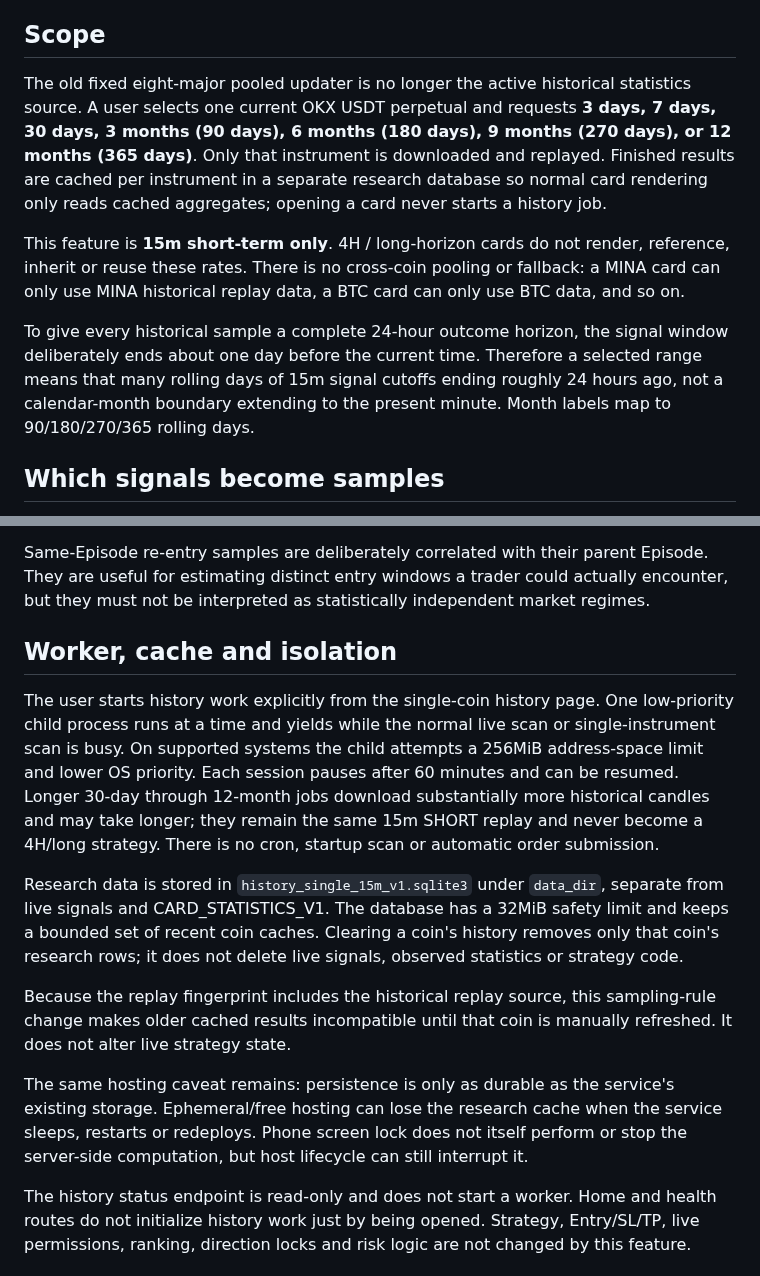
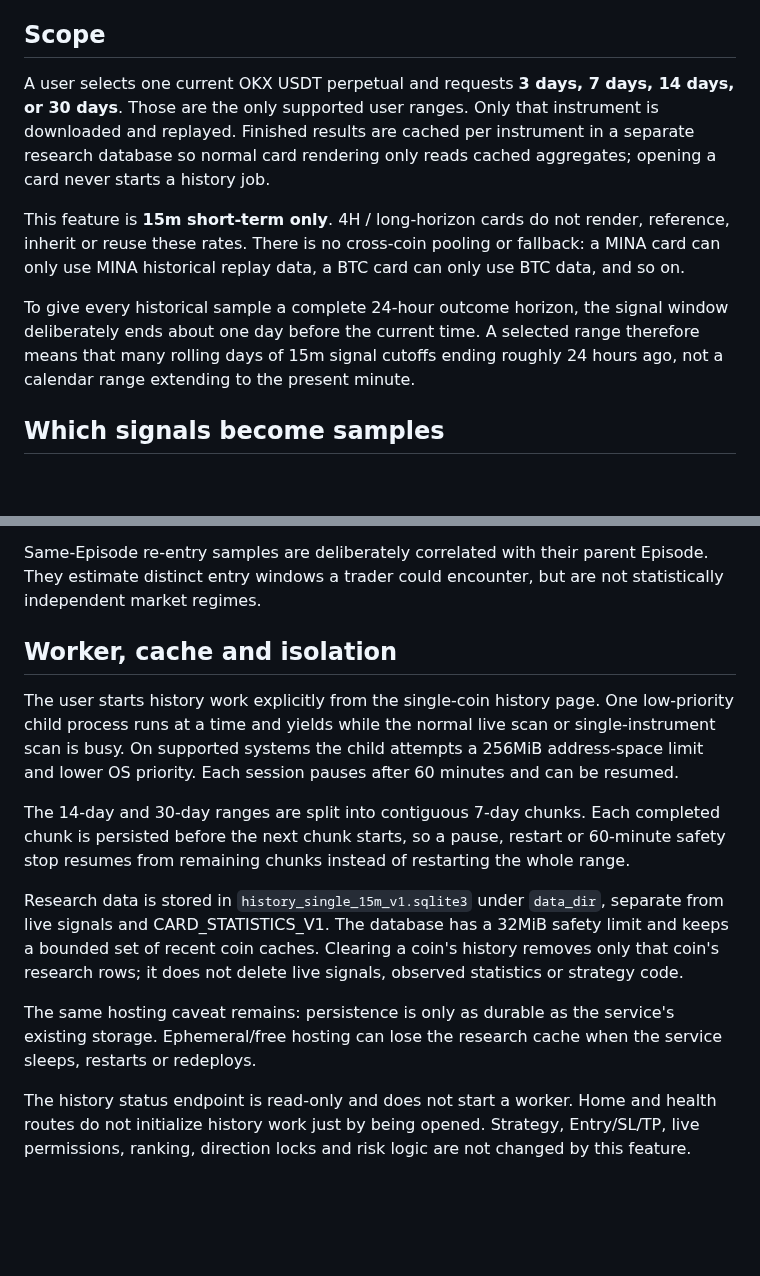
Before and after one commit to Cks120091/-okx-usdt-radar, a Markdown page: docs/HISTORY_SCAN.md, 2 parts joined by grey strips. Rendered like a GitHub page; blank space fills up the shorter version.

```diff
--- a/docs/HISTORY_SCAN.md
+++ b/docs/HISTORY_SCAN.md
@@ -7,12 +7,11 @@ historical live-execution input.
 
 ## Scope
 
-The old fixed eight-major pooled updater is no longer the active historical
-statistics source. A user selects one current OKX USDT perpetual and requests
-**3 days, 7 days, 30 days, 3 months (90 days), 6 months (180 days), 9 months (270 days), or 12 months (365 days)**. Only that instrument is downloaded and replayed. Finished
-results are cached per instrument in a separate research database so normal
-card rendering only reads cached aggregates; opening a card never starts a
-history job.
+A user selects one current OKX USDT perpetual and requests **3 days, 7 days,
+14 days, or 30 days**. Those are the only supported user ranges. Only that
+instrument is downloaded and replayed. Finished results are cached per
+instrument in a separate research database so normal card rendering only reads
+cached aggregates; opening a card never starts a history job.
 
 This feature is **15m short-term only**. 4H / long-horizon cards do not render,
 reference, inherit or reuse these rates. There is no cross-coin pooling or
@@ -20,9 +19,9 @@ fallback: a MINA card can only use MINA historical replay data, a BTC card can
 only use BTC data, and so on.
 
 To give every historical sample a complete 24-hour outcome horizon, the signal
-window deliberately ends about one day before the current time. Therefore a
-selected range means that many rolling days of 15m signal cutoffs ending roughly 24 hours ago,
-not a calendar-month boundary extending to the present minute. Month labels map to 90/180/270/365 rolling days.
+window deliberately ends about one day before the current time. A selected
+range therefore means that many rolling days of 15m signal cutoffs ending
+roughly 24 hours ago, not a calendar range extending to the present minute.
 
 ## Which signals become samples
 
@@ -121,8 +99,7 @@ not reconstructed.
 
 Same-Episode re-entry samples are deliberately correlated with their parent
-Episode. They are useful for estimating distinct entry windows a trader could
-actually encounter, but they must not be interpreted as statistically
-independent market regimes.
+Episode. They estimate distinct entry windows a trader could encounter, but are
+not statistically independent market regimes.
 
 ## Worker, cache and isolation
 
@@ -130,9 +107,12 @@ The user starts history work explicitly from the single-coin history page. One
 low-priority child process runs at a time and yields while the normal live scan
 or single-instrument scan is busy. On supported systems the child attempts a
 256MiB address-space limit and lower OS priority. Each session pauses after 60
-minutes and can be resumed. Longer 30-day through 12-month jobs download substantially more
-historical candles and may take longer; they remain the same 15m SHORT replay and never become
-a 4H/long strategy. There is no cron, startup scan or automatic order submission.
+minutes and can be resumed.
+
+The 14-day and 30-day ranges are split into contiguous 7-day chunks. Each
+completed chunk is persisted before the next chunk starts, so a pause, restart
+or 60-minute safety stop resumes from remaining chunks instead of restarting the
+whole range.
 
 Research data is stored in `history_single_15m_v1.sqlite3` under `data_dir`,
 separate from live signals and CARD_STATISTICS_V1. The database has a 32MiB
@@ -140,14 +120,9 @@ safety limit and keeps a bounded set of recent coin caches. Clearing a coin's
 history removes only that coin's research rows; it does not delete live signals,
 observed statistics or strategy code.
 
-Because the replay fingerprint includes the historical replay source, this
-sampling-rule change makes older cached results incompatible until that coin is
-manually refreshed. It does not alter live strategy state.
-
 The same hosting caveat remains: persistence is only as durable as the service's
 existing storage. Ephemeral/free hosting can lose the research cache when the
-service sleeps, restarts or redeploys. Phone screen lock does not itself perform
-or stop the server-side computation, but host lifecycle can still interrupt it.
+service sleeps, restarts or redeploys.
 
 The history status endpoint is read-only and does not start a worker. Home and
 health routes do not initialize history work just by being opened. Strategy,
```
Also changed, not shown: other parts of docs/HISTORY_SCAN.md (+20 -41 lines).
